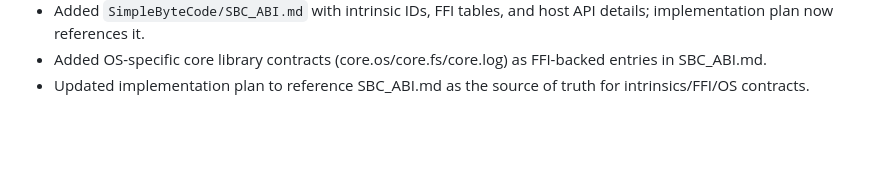
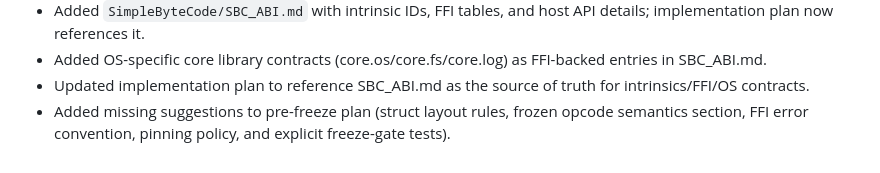
Before and after one commit to JJLDonley/Simple, a Markdown page: SimpleByteCode/Sprint.md, the part around the change. Rendered like a GitHub page; blank space fills up the shorter version.

```diff
--- a/SimpleByteCode/Sprint.md
+++ b/SimpleByteCode/Sprint.md
@@ -316,3 +316,4 @@
 - Added `SimpleByteCode/SBC_ABI.md` with intrinsic IDs, FFI tables, and host API details; implementation plan now references it.
 - Added OS-specific core library contracts (core.os/core.fs/core.log) as FFI-backed entries in SBC_ABI.md.
 - Updated implementation plan to reference SBC_ABI.md as the source of truth for intrinsics/FFI/OS contracts.
+- Added missing suggestions to pre-freeze plan (struct layout rules, frozen opcode semantics section, FFI error convention, pinning policy, and explicit freeze-gate tests).
```
Also changed, not shown: SimpleByteCode/Implementation.md (+8 -1 lines).
